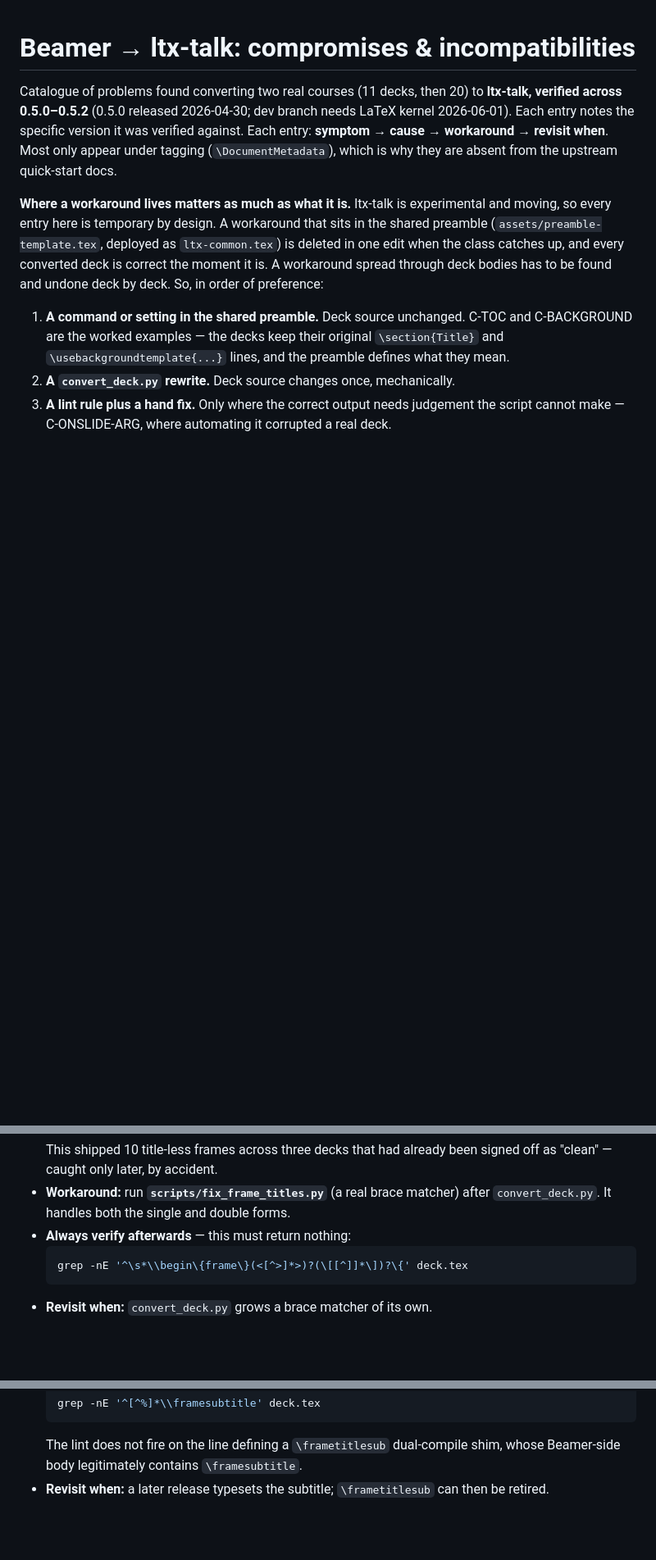
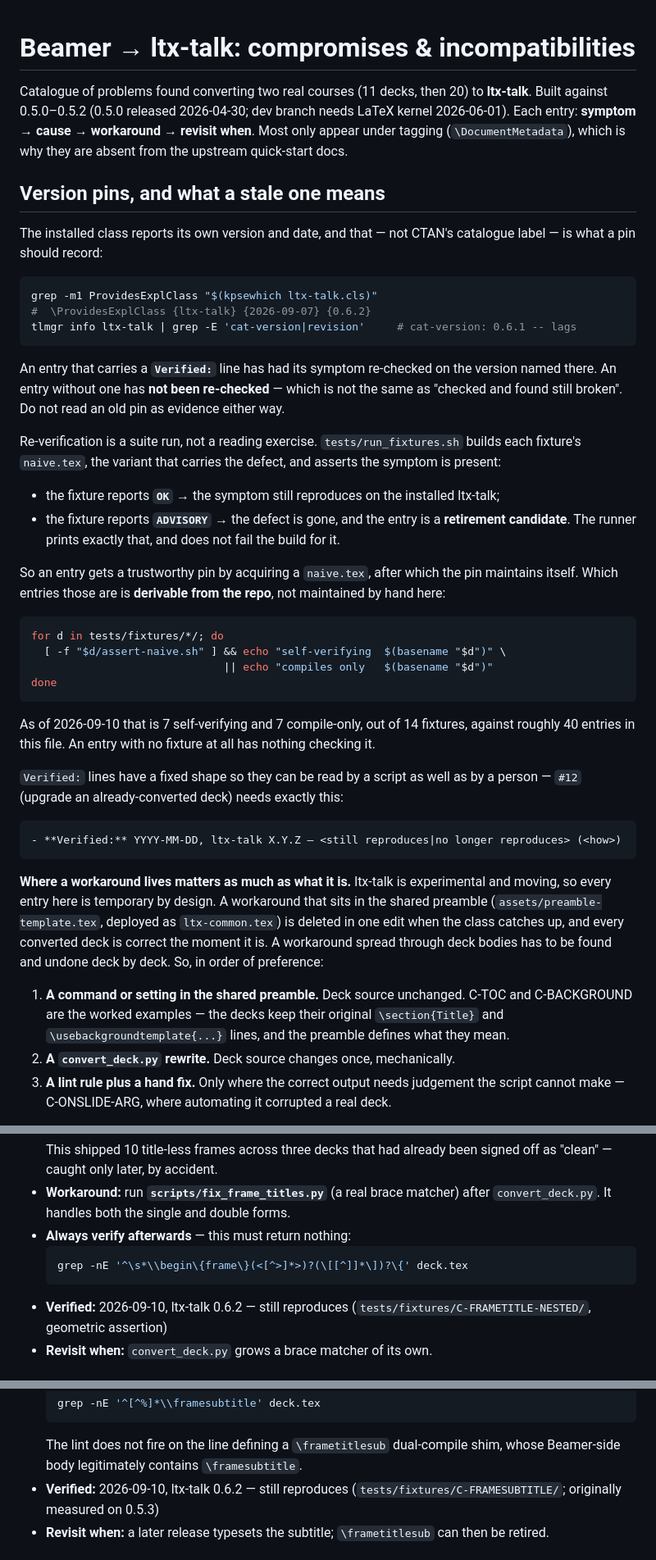
Before and after one commit to meneguzzi/beamer-to-ltx-talk, a Markdown page: references/compromises.md, 3 parts joined by grey strips. Shown at 82% size. Rendered like a GitHub page; blank space fills up the shorter version.

Commit message:
Rechecked compromises for ltx-talk 0.6.2.

````diff
--- a/references/compromises.md
+++ b/references/compromises.md
@@ -1,10 +1,51 @@
 # Beamer → ltx-talk: compromises & incompatibilities
 
-Catalogue of problems found converting two real courses (11 decks, then 20) to **ltx-talk,
-verified across 0.5.0–0.5.2** (0.5.0 released 2026-04-30; dev branch needs LaTeX kernel
-2026-06-01). Each entry notes the specific version it was verified against. Each entry: **symptom → cause →
-workaround → revisit when**. Most only appear under tagging (`\DocumentMetadata`), which is
-why they are absent from the upstream quick-start docs.
+Catalogue of problems found converting two real courses (11 decks, then 20) to **ltx-talk**.
+Built against 0.5.0–0.5.2 (0.5.0 released 2026-04-30; dev branch needs LaTeX kernel 2026-06-01).
+Each entry: **symptom → cause → workaround → revisit when**. Most only appear under tagging
+(`\DocumentMetadata`), which is why they are absent from the upstream quick-start docs.
+
+## Version pins, and what a stale one means
+
+The installed class reports its own version and date, and that — not CTAN's catalogue label —
+is what a pin should record:
+
+```sh
+grep -m1 ProvidesExplClass "$(kpsewhich ltx-talk.cls)"
+#  \ProvidesExplClass {ltx-talk} {2026-09-07} {0.6.2}
+tlmgr info ltx-talk | grep -E 'cat-version|revision'     # cat-version: 0.6.1 -- lags
+```
+
+An entry that carries a **`Verified:`** line has had its symptom re-checked on the version named
+there. An entry without one has **not been re-checked** — which is not the same as "checked and
+found still broken". Do not read an old pin as evidence either way.
+
+Re-verification is a suite run, not a reading exercise. `tests/run_fixtures.sh` builds each
+fixture's `naive.tex`, the variant that carries the defect, and asserts the symptom is present:
+
+- the fixture reports **`OK`** → the symptom still reproduces on the installed ltx-talk;
+- the fixture reports **`ADVISORY`** → the defect is gone, and the entry is a **retirement
+  candidate**. The runner prints exactly that, and does not fail the build for it.
+
+So an entry gets a trustworthy pin by acquiring a `naive.tex`, after which the pin maintains
+itself. Which entries those are is **derivable from the repo**, not maintained by hand here:
+
+```sh
+for d in tests/fixtures/*/; do
+  [ -f "$d/assert-naive.sh" ] && echo "self-verifying  $(basename "$d")" \
+                              || echo "compiles only   $(basename "$d")"
+done
+```
+
+As of 2026-09-10 that is 7 self-verifying and 7 compile-only, out of 14 fixtures, against
+roughly 40 entries in this file. An entry with no fixture at all has nothing checking it.
+
+`Verified:` lines have a fixed shape so they can be read by a script as well as by a person —
+`#12` (upgrade an already-converted deck) needs exactly this:
+
+```text
+- **Verified:** YYYY-MM-DD, ltx-talk X.Y.Z — <still reproduces|no longer reproduces> (<how>)
+```
 
 **Where a workaround lives matters as much as what it is.** ltx-talk is experimental and
 moving, so every entry here is temporary by design. A workaround that sits in the shared
@@ -124,6 +165,7 @@ records what would let it move up, or disappear.
   ```sh
   grep -nE '^\s*\\begin\{frame\}(<[^>]*>)?(\[[^]]*\])?\{' deck.tex
   ```
+- **Verified:** 2026-09-10, ltx-talk 0.6.2 — still reproduces (`tests/fixtures/C-FRAMETITLE-NESTED/`, geometric assertion)
 - **Revisit when:** `convert_deck.py` grows a brace matcher of its own.
 
 ## C-FRAME-OPT — bare Beamer frame options are discarded  ⚠ silent; `[b]`/`[t]` render centred
@@ -251,6 +294,7 @@ records what would let it move up, or disappear.
   ```
   The lint does not fire on the line defining a `\frametitlesub` dual-compile shim, whose
   Beamer-side body legitimately contains `\framesubtitle`.
+- **Verified:** 2026-09-10, ltx-talk 0.6.2 — still reproduces (`tests/fixtures/C-FRAMESUBTITLE/`; originally measured on 0.5.3)
 - **Revisit when:** a later release typesets the subtitle; `\frametitlesub` can then be retired.
 
 ## C-CENTER-ARG — `\center{…}` used as if it took an argument  ⚠ diagnosed nowhere near the fault
````
Also changed, not shown: other parts of references/compromises.md (+5 -0 lines).
